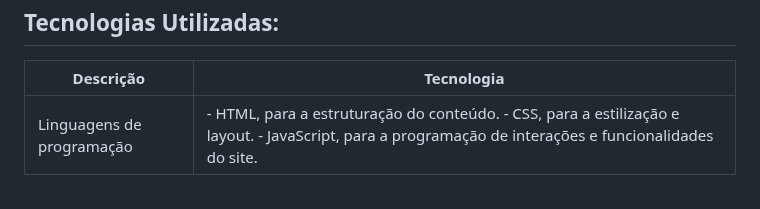
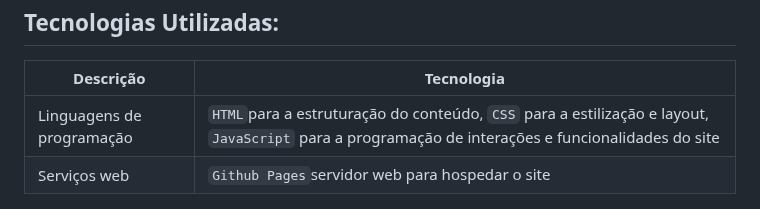
Before and after one commit to ICEI-PUC-Minas-PMV-ADS/pmv-ads-2023-1-e1-proj-web-t14-pmv-ads-2023-1-e1-proj-web-t14-g3-mmiau, a Markdown page: docs/05-Arquitetura da Solução.md, the part around the change. Rendered like a GitHub page.

```diff
--- a/docs/05-Arquitetura da Solução.md
+++ b/docs/05-Arquitetura da Solução.md
@@ -44,7 +44,8 @@ API RESTful: para comunicação entre front-end e back-end.
 
 |Descrição| Tecnologia |
 |---|---|
-|Linguagens de programação|	- HTML, para a estruturação do conteúdo. - CSS, para a estilização e layout. - JavaScript,  para a programação de interações e funcionalidades do site.|
+|Linguagens de programação|	`HTML`para a estruturação do conteúdo, `CSS` para a estilização e layout, `JavaScript` para a programação de interações e funcionalidades do site|
+|Serviços web|`Github Pages`servidor web para hospedar o site|
 
 <p align="center"> <img src="https://github.com/ICEI-PUC-Minas-PMV-ADS/pmv-ads-2023-1-e1-proj-web-t14-pmv-ads-2023-1-e1-proj-web-t14-g3-mmiau/blob/project-text/docs/img/Tecnologias.png"> </p>
  <p align="center"> Figura 04 - Tecnologias </p>
```
